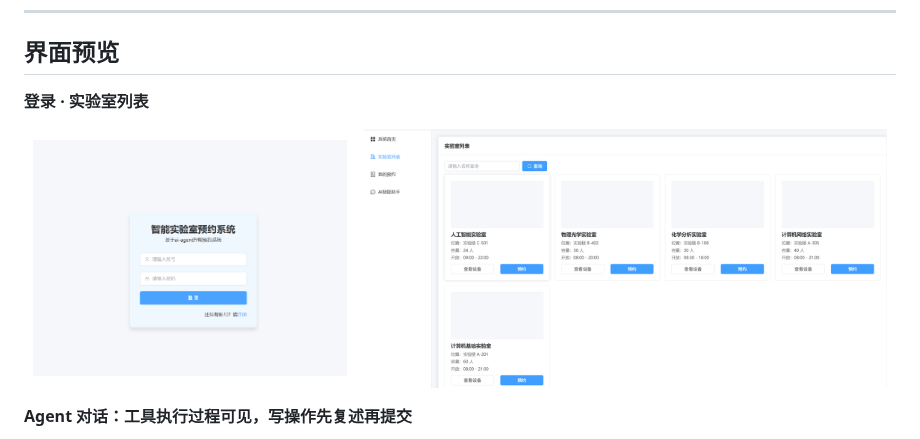
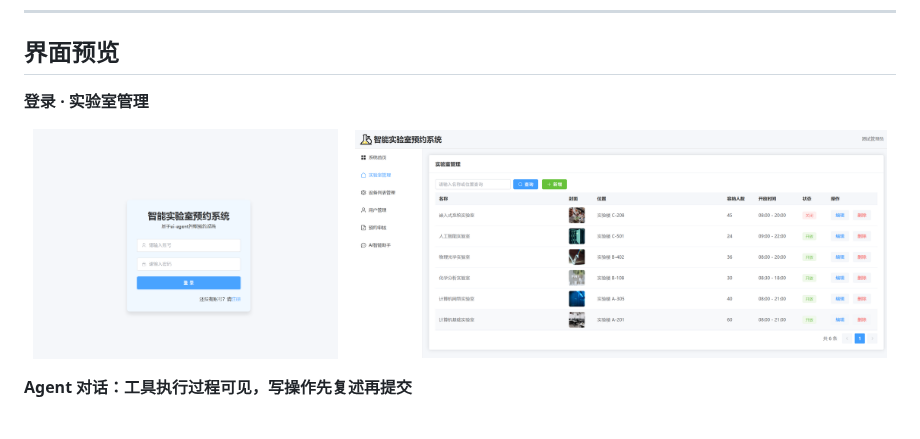
Before and after one commit to clearsummer666-cyber/lab-agent, a Markdown page: README.md, the part around the change. Drawn GitHub-style; pictures changed too: docs/screenshots/02-lab-list.png (deleted), docs/screenshots/02-lab-manage.png (added).

Commit message:
docs: 实验室列表图换成管理页表格
学生视角那张卡片列表是配图前的灰块截图，且管理页信息密度更高：
封面缩略图 / 位置 / 容量 / 开放时段 / 状态 / 操作全在一屏，也顺带证明配图已生效。

```diff
--- a/README.md
+++ b/README.md
@@ -10,12 +10,12 @@
 
 ## 界面预览
 
-**登录 · 实验室列表**
+**登录 · 实验室管理**
 
 <p align="center">
-  <img src="docs/screenshots/01-login.png" width="36%" alt="登录页">
+  <img src="docs/screenshots/01-login.png" width="35%" alt="登录页">
   &nbsp;&nbsp;
-  <img src="docs/screenshots/02-lab-list.png" width="60%" alt="实验室列表">
+  <img src="docs/screenshots/02-lab-manage.png" width="61%" alt="实验室管理">
 </p>
 
 **Agent 对话：工具执行过程可见，写操作先复述再提交**
```
